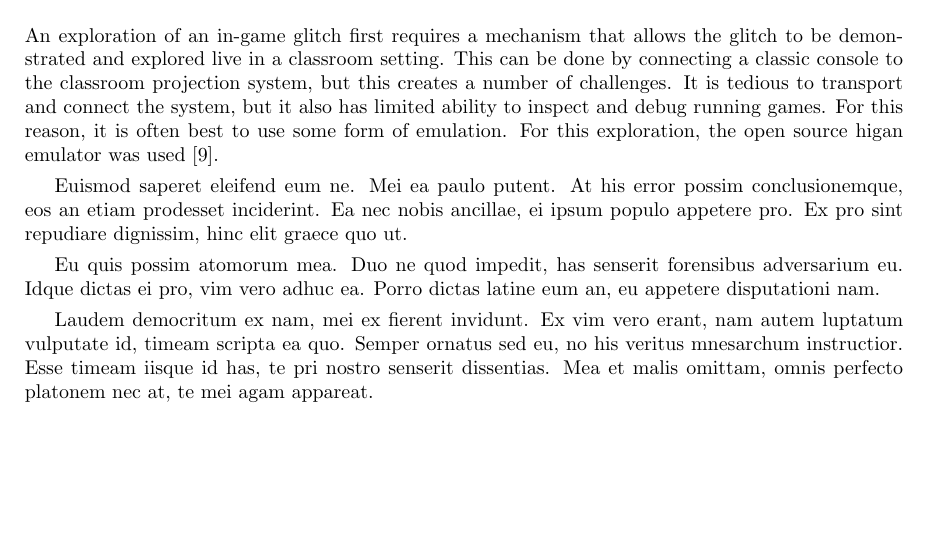
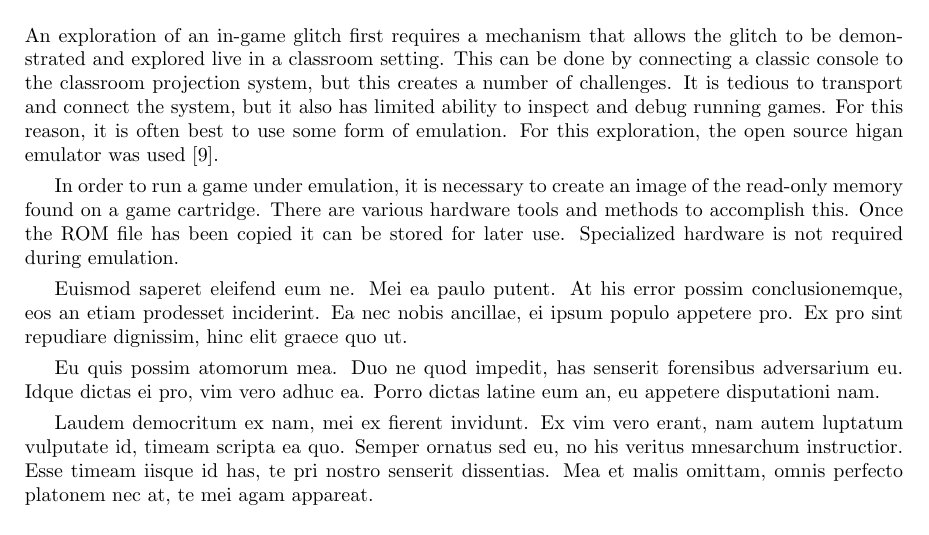
Before and after one commit to jncraton/glitch-case-studies, a LaTeX paper (main.tex): part of page 2 of 3 before the commit and part of page 2 of 4 after it, cut so that both start at the same text, the shorter picture padded with empty space. Compiled offline with pdfLaTeX.

Commit message:
Add ROM dumping

```diff
--- a/main.tex
+++ b/main.tex
@@ -39,6 +39,8 @@ Case studies are a common tool in education. They allow students to explore and
 \section{Methods}
 An exploration of an in-game glitch first requires a mechanism that allows the glitch to be demonstrated and explored live in a classroom setting. This can be done by connecting a classic console to the classroom projection system, but this creates a number of challenges. It is tedious to transport and connect the system, but it also has limited ability to inspect and debug running games. For this reason, it is often best to use some form of emulation. For this exploration, the open source higan emulator was used \cite{ginder2004higan}.
 
+In order to run a game under emulation, it is necessary to create an image of the read-only memory found on a game cartridge. There are various hardware tools and methods to accomplish this. Once the ROM file has been copied it can be stored for later use. Specialized hardware is not required during emulation.
+
 Euismod saperet eleifend eum ne. Mei ea paulo putent. At his error possim conclusionemque, eos an etiam prodesset inciderint. Ea nec nobis ancillae, ei ipsum populo appetere pro. Ex pro sint repudiare dignissim, hinc elit graece quo ut.
 
 Eu quis possim atomorum mea. Duo ne quod impedit, has senserit forensibus adversarium eu. Idque dictas ei pro, vim vero adhuc ea. Porro dictas latine eum an, eu appetere disputationi nam.
```
